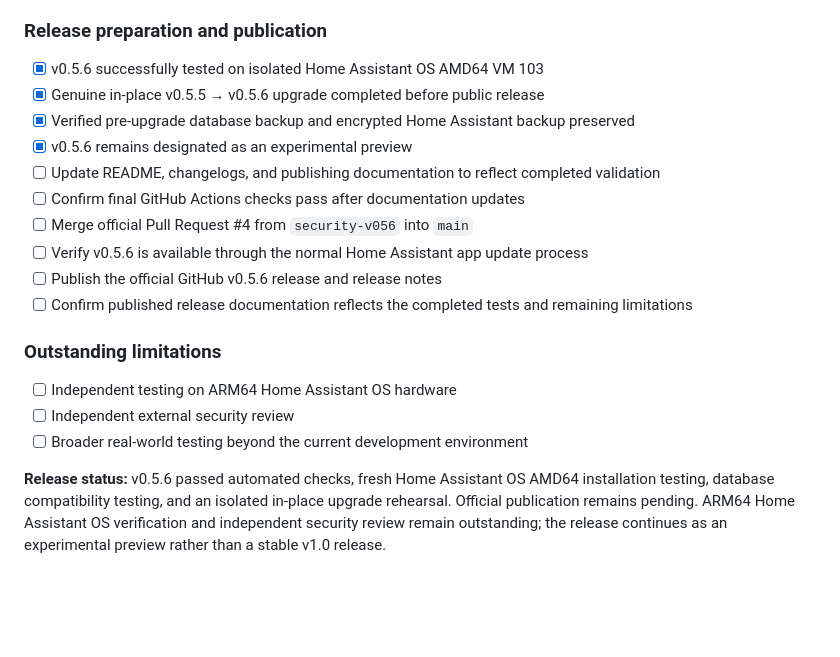
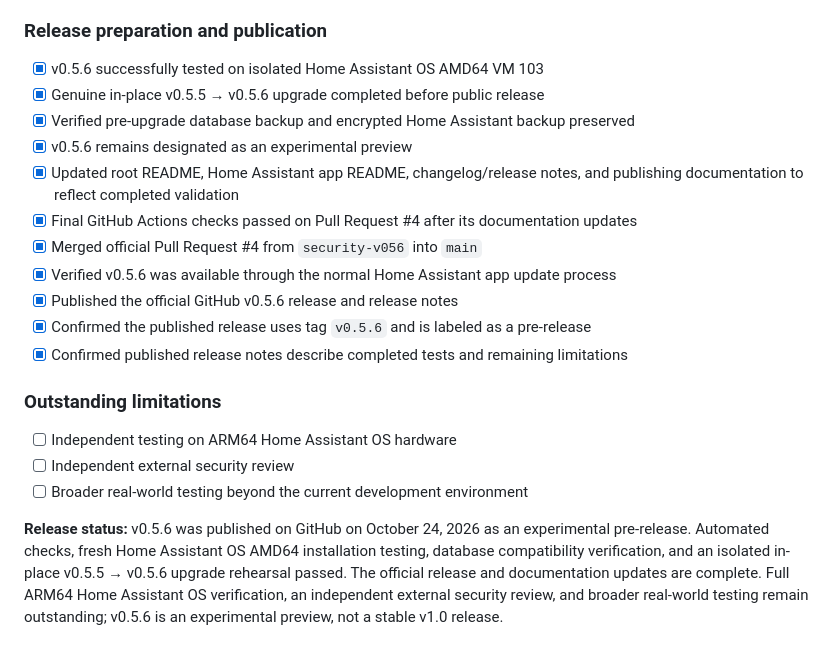
Before and after one commit to MonsoonSaloon/pet-bathroom-tracker-home-assistant, a Markdown page: RELEASE_CHECKLIST.md, the part around one of its changes. GitHub-like rendering; blank space fills up the shorter version.

```diff
--- a/RELEASE_CHECKLIST.md
+++ b/RELEASE_CHECKLIST.md
@@ -131,21 +183,39 @@
 
 ### Release preparation and publication
 
-- [x] v0.5.6 successfully tested on isolated Home Assistant OS AMD64 VM 103
-- [x] Genuine in-place v0.5.5 → v0.5.6 upgrade completed before public release
-- [x] Verified pre-upgrade database backup and encrypted Home Assistant backup preserved
-- [x] v0.5.6 remains designated as an experimental preview
-- [ ] Update README, changelogs, and publishing documentation to reflect completed validation
-- [ ] Confirm final GitHub Actions checks pass after documentation updates
-- [ ] Merge official Pull Request #4 from `security-v056` into `main`
-- [ ] Verify v0.5.6 is available through the normal Home Assistant app update process
-- [ ] Publish the official GitHub v0.5.6 release and release notes
-- [ ] Confirm published release documentation reflects the completed tests and remaining limitations
+-   [x] v0.5.6 successfully tested on isolated Home Assistant OS AMD64
+    VM 103
+-   [x] Genuine in-place v0.5.5 → v0.5.6 upgrade completed before public
+    release
+-   [x] Verified pre-upgrade database backup and encrypted Home
+    Assistant backup preserved
+-   [x] v0.5.6 remains designated as an experimental preview
+-   [x] Updated root README, Home Assistant app README,
+    changelog/release notes, and publishing documentation to reflect
+    completed validation
+-   [x] Final GitHub Actions checks passed on Pull Request #4 after its
+    documentation updates
+-   [x] Merged official Pull Request #4 from `security-v056` into `main`
+-   [x] Verified v0.5.6 was available through the normal Home Assistant
+    app update process
+-   [x] Published the official GitHub v0.5.6 release and release notes
+-   [x] Confirmed the published release uses tag `v0.5.6` and is labeled
+    as a pre-release
+-   [x] Confirmed published release notes describe completed tests and
+    remaining limitations
 
 ### Outstanding limitations
 
-- [ ] Independent testing on ARM64 Home Assistant OS hardware
-- [ ] Independent external security review
-- [ ] Broader real-world testing beyond the current development environment
+-   [ ] Independent testing on ARM64 Home Assistant OS hardware
+-   [ ] Independent external security review
+-   [ ] Broader real-world testing beyond the current development
+    environment
 
-**Release status:** v0.5.6 passed automated checks, fresh Home Assistant OS AMD64 installation testing, database compatibility testing, and an isolated in-place upgrade rehearsal. Official publication remains pending. ARM64 Home Assistant OS verification and independent security review remain outstanding; the release continues as an experimental preview rather than a stable v1.0 release.
+**Release status:** v0.5.6 was published on GitHub on October 24, 2026
+as an experimental pre-release. Automated checks, fresh Home Assistant
+OS AMD64 installation testing, database compatibility verification, and
+an isolated in-place v0.5.5 → v0.5.6 upgrade rehearsal passed. The
+official release and documentation updates are complete. Full ARM64 Home
+Assistant OS verification, an independent external security review, and
+broader real-world testing remain outstanding; v0.5.6 is an experimental
+preview, not a stable v1.0 release.
```
Also changed, not shown: other parts of RELEASE_CHECKLIST.md (+146 -94 lines).
